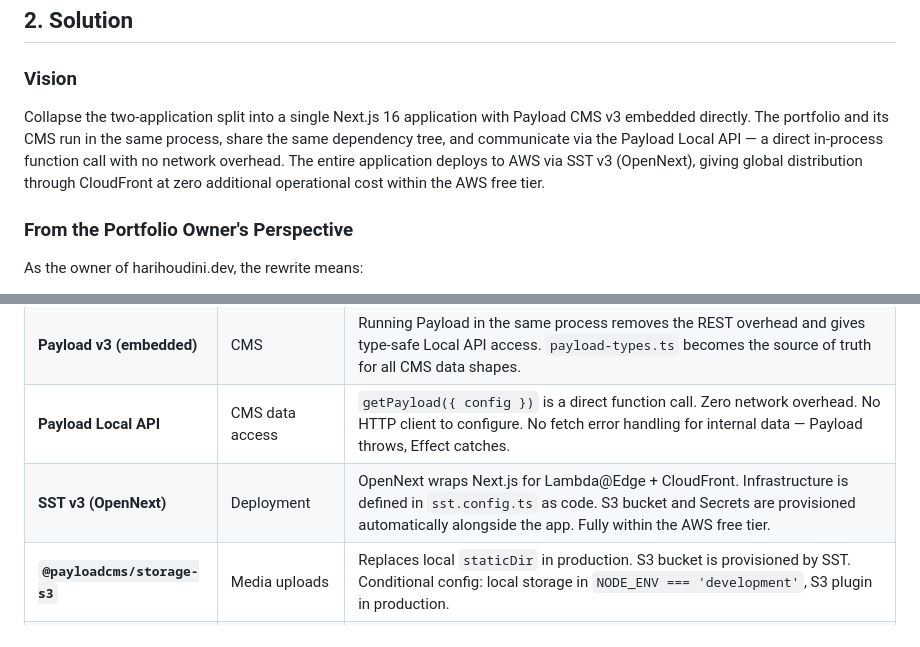
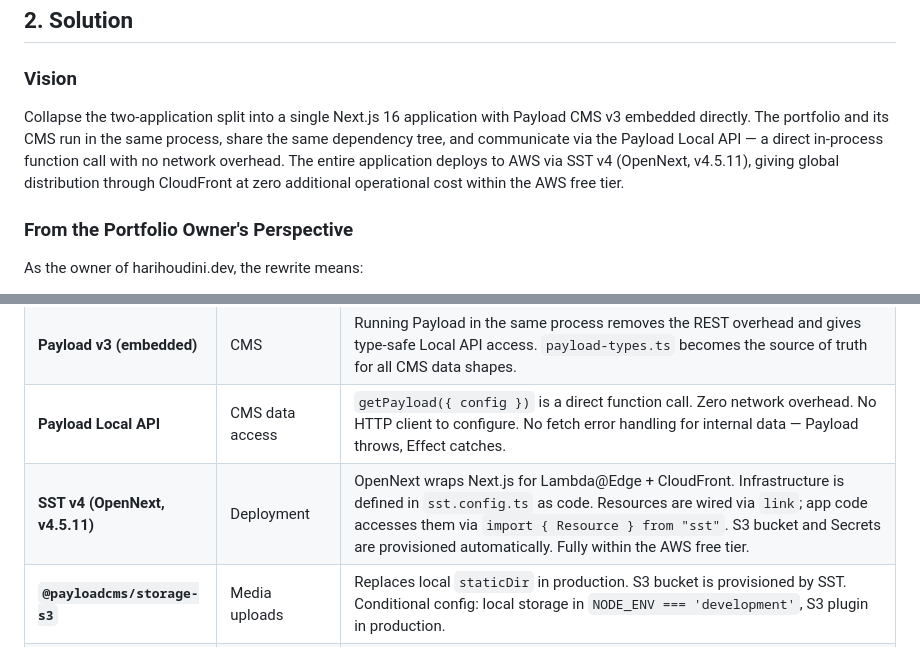
Before and after one commit to hari-houdini/me-portfolio, a Markdown page: agents/docs/PRD-002-architecture-rewrite.md, 2 parts joined by grey strips. Drawn GitHub-style.

```diff
--- a/agents/docs/PRD-002-architecture-rewrite.md
+++ b/agents/docs/PRD-002-architecture-rewrite.md
@@ -93,7 +93,7 @@ Vite is the right choice for a Vite-based React app. It is not the right bundler
 
 ### Vision
 
-Collapse the two-application split into a single Next.js 16 application with Payload CMS v3 embedded directly. The portfolio and its CMS run in the same process, share the same dependency tree, and communicate via the Payload Local API — a direct in-process function call with no network overhead. The entire application deploys to AWS via SST v3 (OpenNext), giving global distribution through CloudFront at zero additional operational cost within the AWS free tier.
+Collapse the two-application split into a single Next.js 16 application with Payload CMS v3 embedded directly. The portfolio and its CMS run in the same process, share the same dependency tree, and communicate via the Payload Local API — a direct in-process function call with no network overhead. The entire application deploys to AWS via SST v4 (OpenNext, v4.5.11), giving global distribution through CloudFront at zero additional operational cost within the AWS free tier.
 
 ### From the Portfolio Owner's Perspective
 
@@ -188,7 +188,7 @@ As the developer maintaining this codebase, the rewrite means:
 | **Next.js 16 (App Router)** | Portfolio framework | Full Node.js runtime compatibility (runs Payload). Server Components eliminate the need for a separate data-fetching layer. `generateMetadata` + `page.tsx` pattern replaces the React Router loader model cleanly. |
 | **Payload v3 (embedded)** | CMS | Running Payload in the same process removes the REST overhead and gives type-safe Local API access. `payload-types.ts` becomes the source of truth for all CMS data shapes. |
 | **Payload Local API** | CMS data access | `getPayload({ config })` is a direct function call. Zero network overhead. No HTTP client to configure. No fetch error handling for internal data — Payload throws, Effect catches. |
-| **SST v3 (OpenNext)** | Deployment | OpenNext wraps Next.js for Lambda@Edge + CloudFront. Infrastructure is defined in `sst.config.ts` as code. S3 bucket and Secrets are provisioned automatically alongside the app. Fully within the AWS free tier. |
+| **SST v4 (OpenNext, v4.5.11)** | Deployment | OpenNext wraps Next.js for Lambda@Edge + CloudFront. Infrastructure is defined in `sst.config.ts` as code. Resources are wired via `link`; app code accesses them via `import { Resource } from "sst"`. S3 bucket and Secrets are provisioned automatically. Fully within the AWS free tier. |
 | **`@payloadcms/storage-s3`** | Media uploads | Replaces local `staticDir` in production. S3 bucket is provisioned by SST. Conditional config: local storage in `NODE_ENV === 'development'`, S3 plugin in production. |
 | **Supabase PostgreSQL** | Database | Unchanged from the current setup. `?pgBouncer=true` appended to `DATABASE_URL` for Lambda transaction pooling (avoids exhausting Supabase free tier's 30-connection limit). |
 | **Varlock SaaS** | Secret management | `varlock pull --env development > .env.local` provides a single-command local environment setup. In production, Varlock injects secrets at deploy time via the CI/CD pipeline. |
```
Also changed, not shown: agents/docs/REWRITE-001-architecture-rewrite.md (+2 -2 lines).
